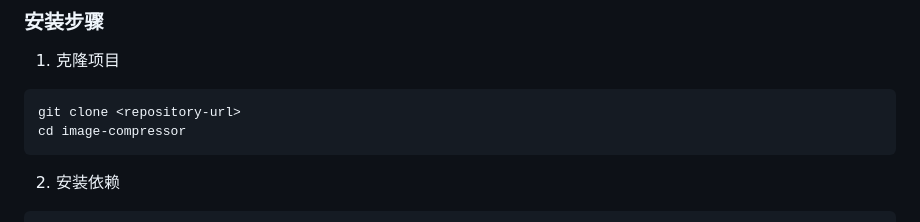
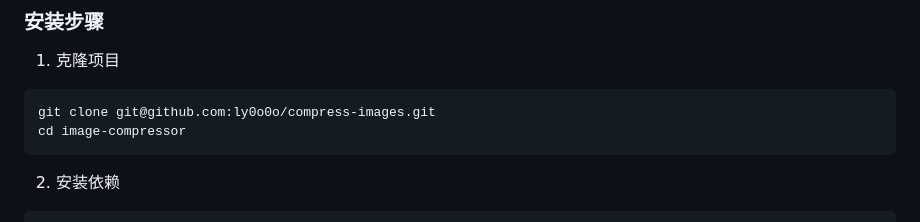
Before and after one commit to ly0o0o/compress-images, a Markdown page: readme.md, the part around the change. GitHub-like rendering.

Commit message:
初始化图片压缩工具项目

````diff
--- a/readme.md
+++ b/readme.md
@@ -52,7 +52,7 @@ image-compressor/
 
 1. 克隆项目
 ```bash
-git clone <repository-url>
+git clone git@github.com:ly0o0o/compress-images.git
 cd image-compressor
 ```
 
````
